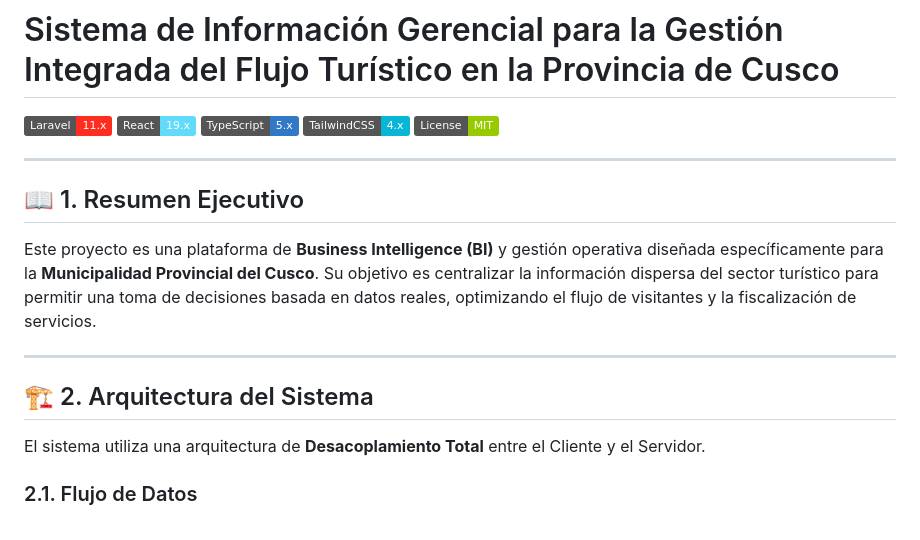
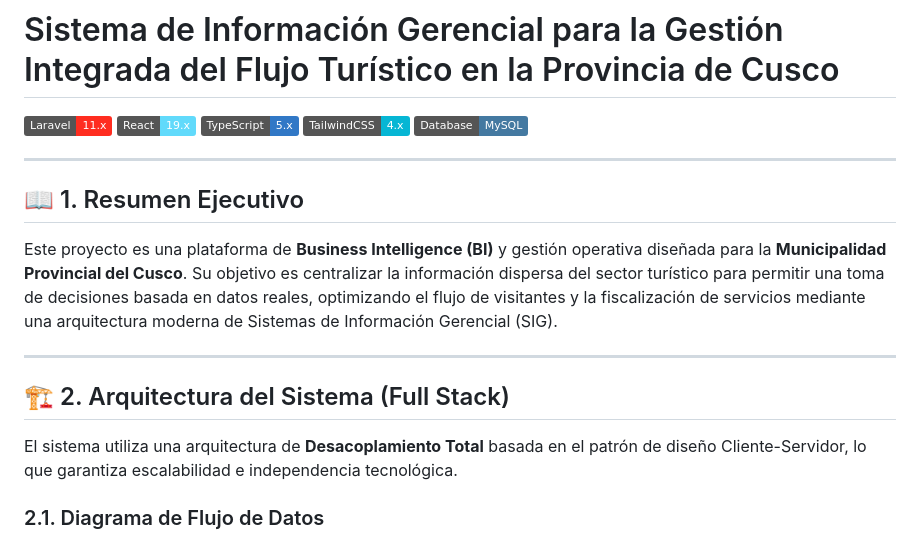
Before and after one commit to JosephCC123/GERENCIALES-SISTEMA, a Markdown page: README.md, the part around one of its changes. Rendered like a GitHub page; badges without logos.

````diff
--- a/README.md
+++ b/README.md
@@ -4,19 +4,19 @@
 [![React](https://img.shields.io/badge/React-19.x-61DAFB?logo=react)](https://react.dev/)
 [![TypeScript](https://img.shields.io/badge/TypeScript-5.x-3178C6?logo=typescript)](https://www.typescriptlang.org/)
 [![TailwindCSS](https://img.shields.io/badge/TailwindCSS-4.x-06B6D4?logo=tailwindcss)](https://tailwindcss.com/)
-[![License](https://img.shields.io/badge/License-MIT-green.svg)](LICENSE)
+[![Database](https://img.shields.io/badge/Database-MySQL-4479A1?logo=mysql)](https://www.mysql.com/)
 
 ---
 
 ## 📖 1. Resumen Ejecutivo
-Este proyecto es una plataforma de **Business Intelligence (BI)** y gestión operativa diseñada específicamente para la **Municipalidad Provincial del Cusco**. Su objetivo es centralizar la información dispersa del sector turístico para permitir una toma de decisiones basada en datos reales, optimizando el flujo de visitantes y la fiscalización de servicios.
+Este proyecto es una plataforma de **Business Intelligence (BI)** y gestión operativa diseñada para la **Municipalidad Provincial del Cusco**. Su objetivo es centralizar la información dispersa del sector turístico para permitir una toma de decisiones basada en datos reales, optimizando el flujo de visitantes y la fiscalización de servicios mediante una arquitectura moderna de Sistemas de Información Gerencial (SIG).
 
 ---
 
-## 🏗️ 2. Arquitectura del Sistema
+## 🏗️ 2. Arquitectura del Sistema (Full Stack)
 
-El sistema utiliza una arquitectura de **Desacoplamiento Total** entre el Cliente y el Servidor.
+El sistema utiliza una arquitectura de **Desacoplamiento Total** basada en el patrón de diseño Cliente-Servidor, lo que garantiza escalabilidad e independencia tecnológica.
 
-### 2.1. Flujo de Datos
+### 2.1. Diagrama de Flujo de Datos
 ```mermaid
 graph LR
````
Also changed, not shown: other parts of README.md (+69 -87 lines).
